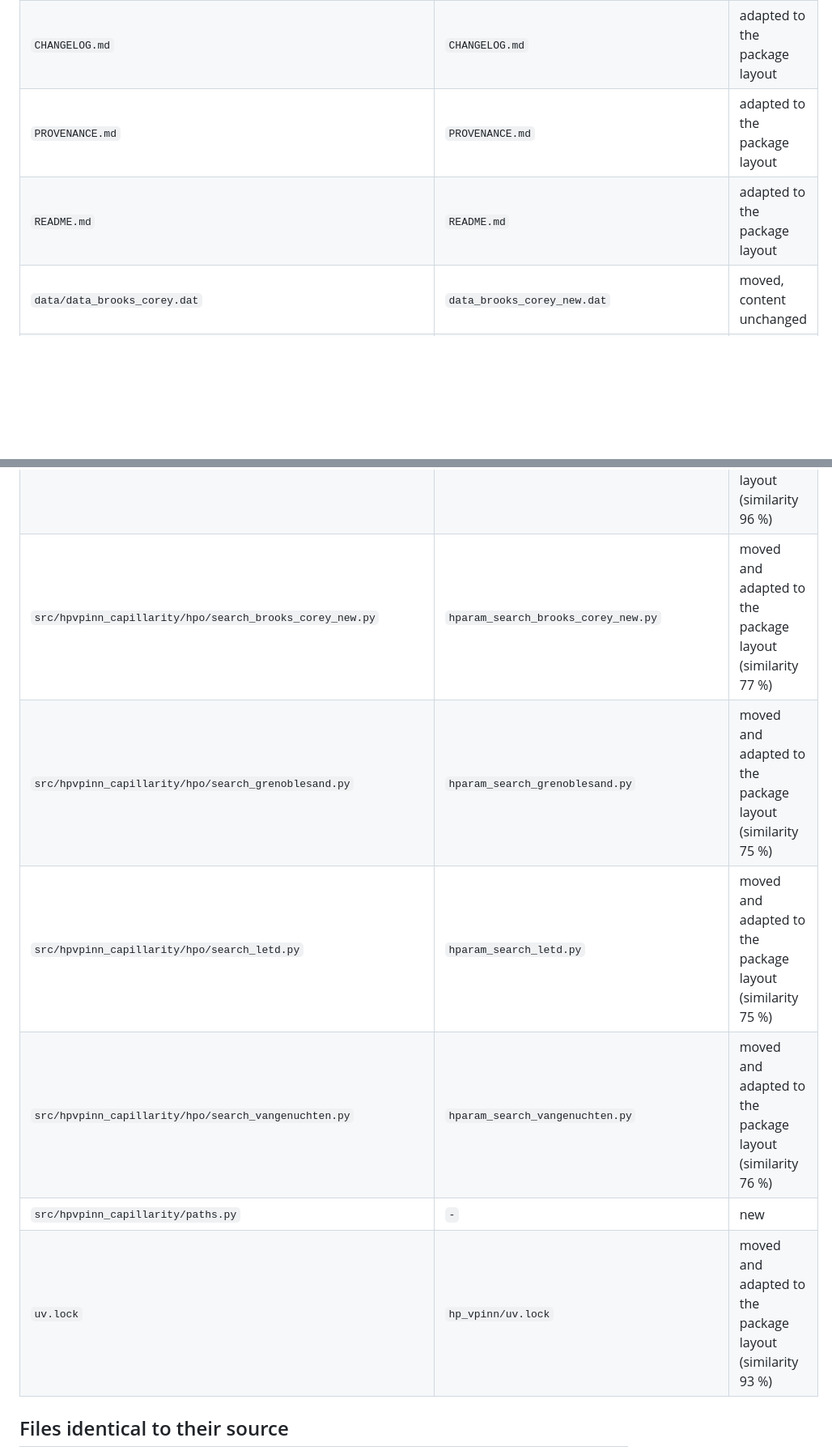
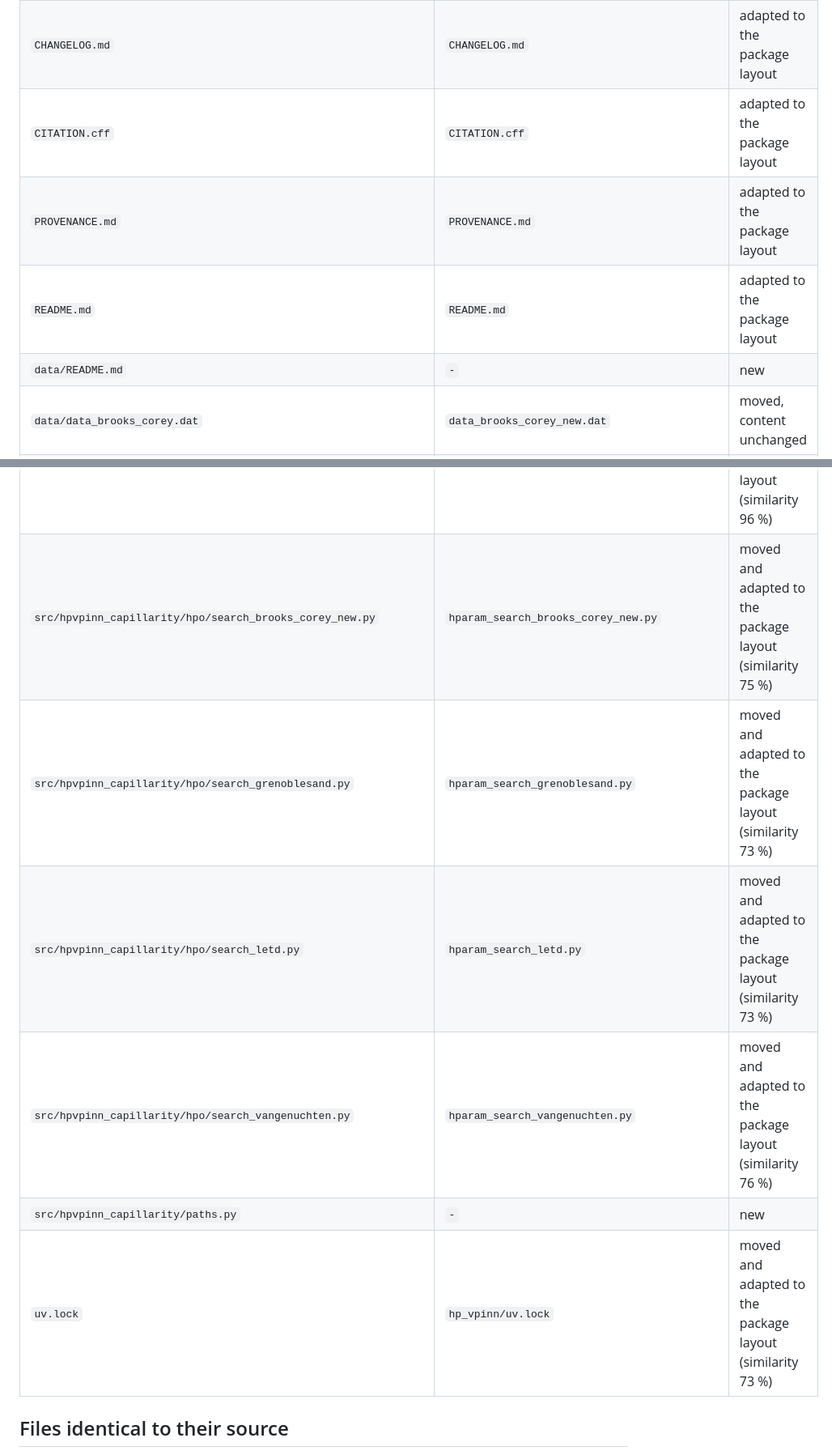
Before and after one commit to btourn/hpvpinn-capillarity, a Markdown page: PROVENANCE.md, 2 parts joined by grey strips. Shown at 81% size. Drawn GitHub-style; blank space fills up the shorter version.

Commit message:
docs: regenerate PROVENANCE for the new files
Co-Authored-By: Claude Sonnet 5.5 <noreply@anthropic.com>

```diff
--- a/PROVENANCE.md
+++ b/PROVENANCE.md
@@ -18,8 +18,10 @@ into the package layout in the commits that follow it:
 |---|---|---|
 | `.gitignore` | `.gitignore` | adapted to the package layout |
 | `CHANGELOG.md` | `CHANGELOG.md` | adapted to the package layout |
+| `CITATION.cff` | `CITATION.cff` | adapted to the package layout |
 | `PROVENANCE.md` | `PROVENANCE.md` | adapted to the package layout |
 | `README.md` | `README.md` | adapted to the package layout |
+| `data/README.md` | `-` | new |
 | `data/data_brooks_corey.dat` | `data_brooks_corey_new.dat` | moved, content unchanged |
 | `data/data_grenoblesand.dat` | `data_grenoblesand.dat` | moved, content unchanged |
 | `data/data_letd.dat` | `data_letd.dat` | moved, content unchanged |
@@ -72,12 +75,12 @@ into the package layout in the commits that follow it:
 | `src/hpvpinn_capillarity/final_runs/vangenuchten.py` | `hp_vpinn/vangenuchten.py` | moved and adapted to the package layout (similarity 72 %) |
 | `src/hpvpinn_capillarity/hpo/__init__.py` | `-` | new |
 | `src/hpvpinn_capillarity/hpo/postprocess.py` | `hparam_postprocess.py` | moved and adapted to the package layout (similarity 96 %) |
-| `src/hpvpinn_capillarity/hpo/search_brooks_corey_new.py` | `hparam_search_brooks_corey_new.py` | moved and adapted to the package layout (similarity 77 %) |
-| `src/hpvpinn_capillarity/hpo/search_grenoblesand.py` | `hparam_search_grenoblesand.py` | moved and adapted to the package layout (similarity 75 %) |
-| `src/hpvpinn_capillarity/hpo/search_letd.py` | `hparam_search_letd.py` | moved and adapted to the package layout (similarity 75 %) |
+| `src/hpvpinn_capillarity/hpo/search_brooks_corey_new.py` | `hparam_search_brooks_corey_new.py` | moved and adapted to the package layout (similarity 75 %) |
+| `src/hpvpinn_capillarity/hpo/search_grenoblesand.py` | `hparam_search_grenoblesand.py` | moved and adapted to the package layout (similarity 73 %) |
+| `src/hpvpinn_capillarity/hpo/search_letd.py` | `hparam_search_letd.py` | moved and adapted to the package layout (similarity 73 %) |
 | `src/hpvpinn_capillarity/hpo/search_vangenuchten.py` | `hparam_search_vangenuchten.py` | moved and adapted to the package layout (similarity 76 %) |
 | `src/hpvpinn_capillarity/paths.py` | `-` | new |
-| `uv.lock` | `hp_vpinn/uv.lock` | moved and adapted to the package layout (similarity 93 %) |
+| `uv.lock` | `hp_vpinn/uv.lock` | moved and adapted to the package layout (similarity 73 %) |
 
 ## Files identical to their source
 
```
Also changed, not shown: other parts of PROVENANCE.md (+2 -1 lines).
